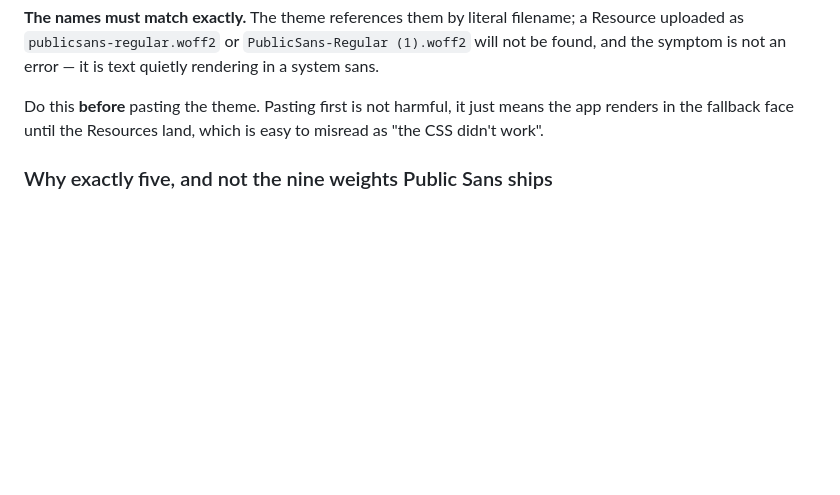
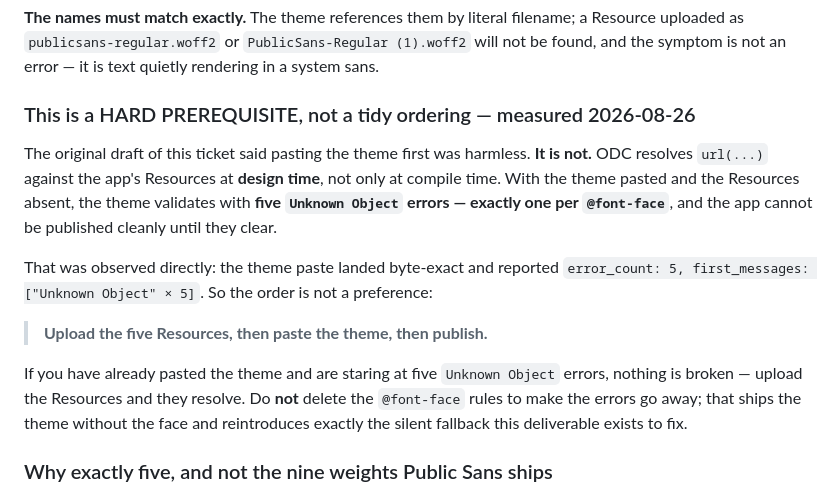
Before and after one commit to kharloridado/us-web-design-system, a Markdown page: handover/public-sans-font-face.md, the part around the change. GitHub-like rendering; blank space fills up the shorter version.

Commit message:
docs: the font Resource upload is a HARD prerequisite, not a tidy ordering
Measured on ODC, 2026-08-26, pasting the new theme into SandboxKharlo:
ODC resolves url(...) against the app's Resources at DESIGN time, not only at
compile time. With the five woff2 not yet uploaded, the theme validates with
exactly five `Unknown Object` errors — one per @font-face — and the app will
not publish cleanly until they clear.

The handover previously said pasting first was harmless. It is not, so the
ordering is now stated as a blocker, with the observed evidence, plus the
instruction NOT to make the errors go away by deleting the @font-face rules —
that ships a theme naming a face it never loads, which is precisely the silent
fallback this deliverable exists to fix.

docs/LESSONS.md §1.7 gains the design-time half. It already covered the runtime
half (the literal path 404ing off-platform is expected); the design-time half
bites earlier and points the reader the opposite way.

Co-Authored-By: Claude Opus 5 (1M context) <noreply@anthropic.com>
Claude-Session: https://claude.ai/code/session_015vaXGQKiDWjEAH4mzoyapp

```diff
--- a/handover/public-sans-font-face.md
+++ b/handover/public-sans-font-face.md
@@ -39,9 +39,23 @@ In ODC Studio, on the **`SandboxKharlo`** app, add each of these files as a **Re
 uploaded as `publicsans-regular.woff2` or `PublicSans-Regular (1).woff2` will not be found, and
 the symptom is not an error — it is text quietly rendering in a system sans.
 
-Do this **before** pasting the theme. Pasting first is not harmful, it just means the app
-renders in the fallback face until the Resources land, which is easy to misread as "the CSS
-didn't work".
+### This is a HARD PREREQUISITE, not a tidy ordering — measured 2026-08-26
+
+The original draft of this ticket said pasting the theme first was harmless. **It is not.** ODC
+resolves `url(...)` against the app's Resources at **design time**, not only at compile time.
+With the theme pasted and the Resources absent, the theme validates with **five `Unknown Object`
+errors — exactly one per `@font-face`**, and the app cannot be published cleanly until they
+clear.
+
+That was observed directly: the theme paste landed byte-exact and reported
+`error_count: 5, first_messages: ["Unknown Object" × 5]`. So the order is not a preference:
+
+> **Upload the five Resources, then paste the theme, then publish.**
+
+If you have already pasted the theme and are staring at five `Unknown Object` errors, nothing is
+broken — upload the Resources and they resolve. Do **not** delete the `@font-face` rules to make
+the errors go away; that ships the theme without the face and reintroduces exactly the silent
+fallback this deliverable exists to fix.
 
 ### Why exactly five, and not the nine weights Public Sans ships
 
```
Also changed, not shown: docs/LESSONS.md (+11 -0 lines).
